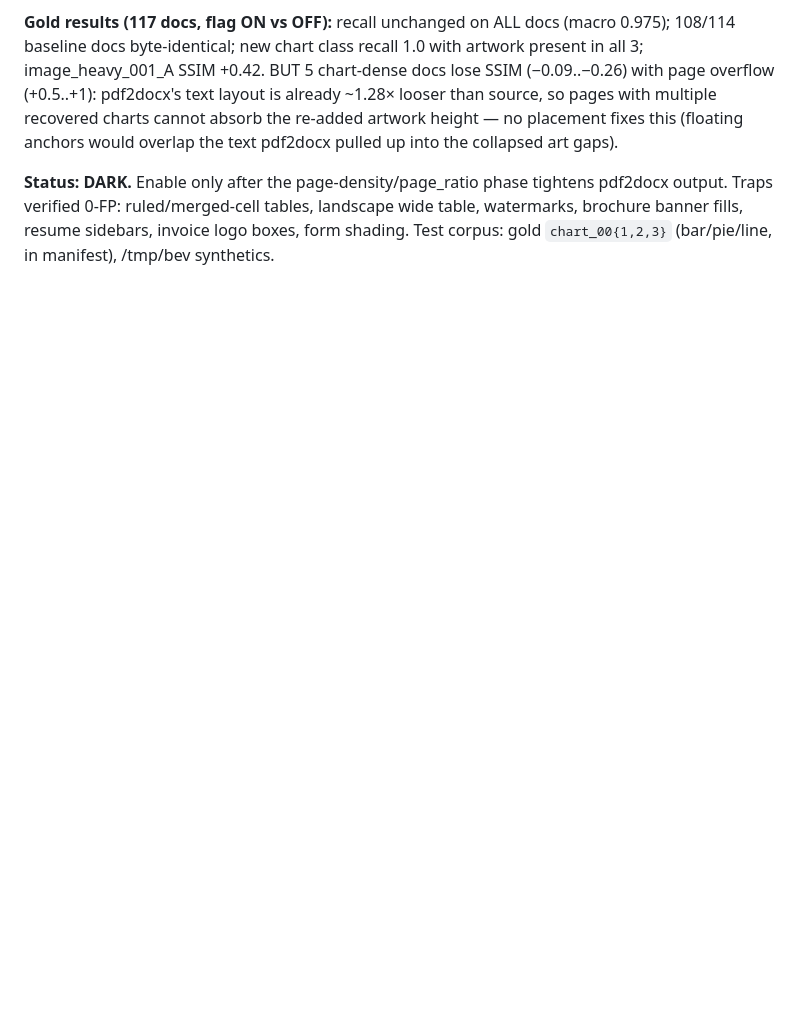
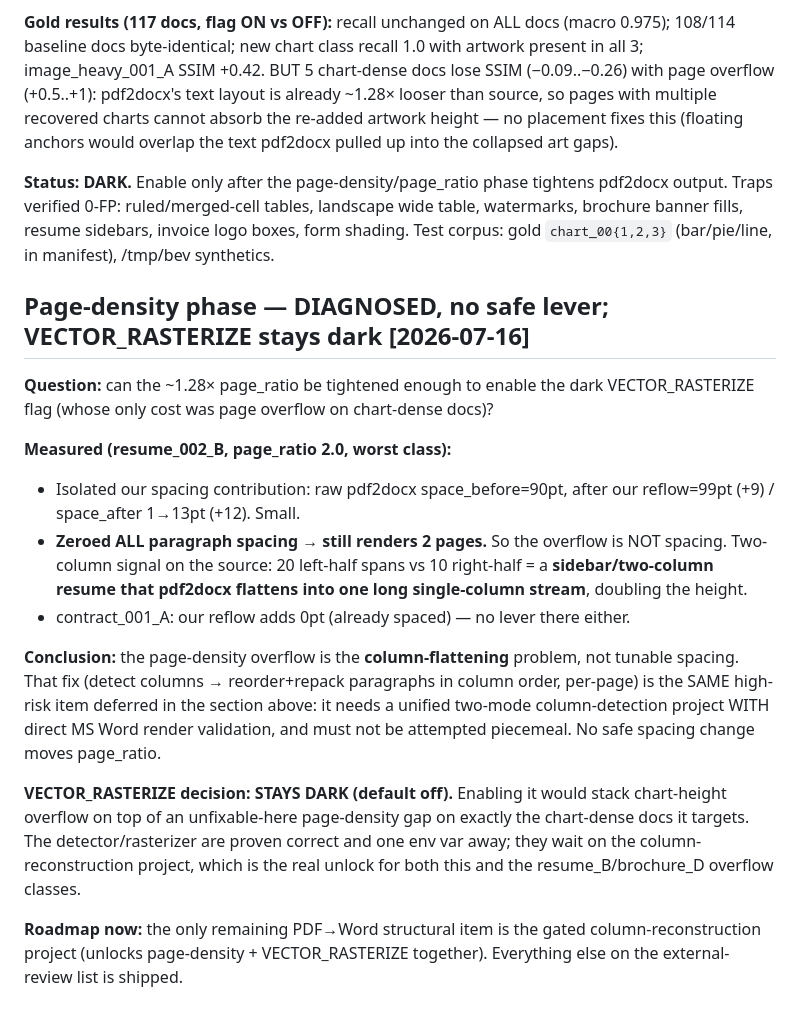
Before and after one commit to NPKpadala/pdfwala, a Markdown page: docs/pdf-to-word-rnd.md, the part around the change. Drawn GitHub-style; blank space fills up the shorter version.

Commit message:
docs(pdf2word): page-density diagnosis — overflow is column-flattening, not spacing
Measured: zeroing ALL paragraph spacing on resume_002_B (page_ratio 2.0)
still renders 2 pages — the overflow is the two-column sidebar flattened into
one vertical stream, not tunable spacing. No safe lever moves page_ratio.
VECTOR_RASTERIZE stays dark: it would stack chart-height overflow on an
unfixable-here page-density gap. Both unlock together via the gated
column-reconstruction project. All other external-review items shipped.

Co-Authored-By: Claude Opus 4.8 <noreply@anthropic.com>

```diff
--- a/docs/pdf-to-word-rnd.md
+++ b/docs/pdf-to-word-rnd.md
@@ -223,3 +223,34 @@ pdf2docx pulled up into the collapsed art gaps).
 pdf2docx output. Traps verified 0-FP: ruled/merged-cell tables, landscape wide table,
 watermarks, brochure banner fills, resume sidebars, invoice logo boxes, form shading.
 Test corpus: gold `chart_00{1,2,3}` (bar/pie/line, in manifest), /tmp/bev synthetics.
+
+## Page-density phase — DIAGNOSED, no safe lever; VECTOR_RASTERIZE stays dark [2026-07-16]
+
+**Question:** can the ~1.28× page_ratio be tightened enough to enable the dark
+VECTOR_RASTERIZE flag (whose only cost was page overflow on chart-dense docs)?
+
+**Measured (resume_002_B, page_ratio 2.0, worst class):**
+- Isolated our spacing contribution: raw pdf2docx space_before=90pt, after our
+  reflow=99pt (+9) / space_after 1→13pt (+12). Small.
+- **Zeroed ALL paragraph spacing → still renders 2 pages.** So the overflow is
+  NOT spacing. Two-column signal on the source: 20 left-half spans vs 10
+  right-half = a **sidebar/two-column resume that pdf2docx flattens into one
+  long single-column stream**, doubling the height.
+- contract_001_A: our reflow adds 0pt (already spaced) — no lever there either.
+
+**Conclusion:** the page-density overflow is the **column-flattening** problem,
+not tunable spacing. That fix (detect columns → reorder+repack paragraphs in
+column order, per-page) is the SAME high-risk item deferred in the section
+above: it needs a unified two-mode column-detection project WITH direct MS Word
+render validation, and must not be attempted piecemeal. No safe spacing change
+moves page_ratio.
+
+**VECTOR_RASTERIZE decision: STAYS DARK (default off).** Enabling it would stack
+chart-height overflow on top of an unfixable-here page-density gap on exactly
+the chart-dense docs it targets. The detector/rasterizer are proven correct and
+one env var away; they wait on the column-reconstruction project, which is the
+real unlock for both this and the resume_B/brochure_D overflow classes.
+
+**Roadmap now:** the only remaining PDF→Word structural item is the gated
+column-reconstruction project (unlocks page-density + VECTOR_RASTERIZE together).
+Everything else on the external-review list is shipped.
```
